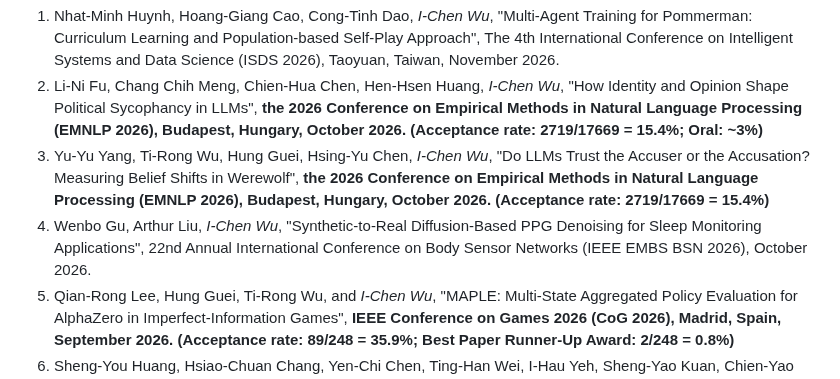
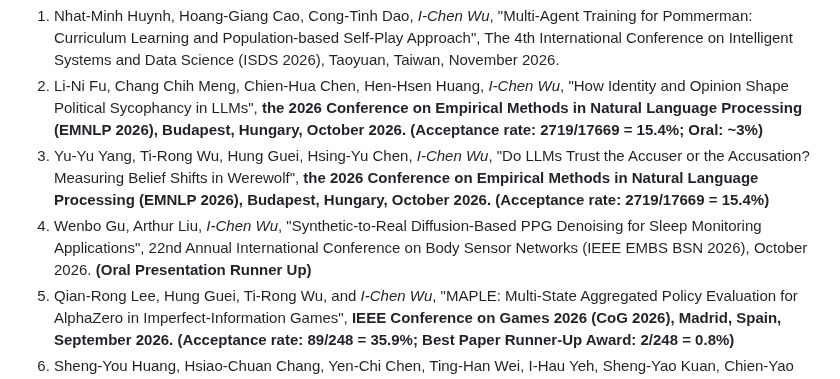
Before and after one commit to icwu307/icwu307.github.io, a Markdown page: publications.md, the part around the change. Rendered like a GitHub page.

Commit message:
add Oral Presentation Runner Up to BSN 2026 PPG denoising paper
Co-Authored-By: Claude Opus 5.5 <noreply@anthropic.com>

```diff
--- a/publications.md
+++ b/publications.md
@@ -97,7 +97,7 @@
 1. Nhat-Minh Huynh, Hoang-Giang Cao, Cong-Tinh Dao, *I-Chen Wu*, "Multi-Agent Training for Pommerman: Curriculum Learning and Population-based Self-Play Approach", The 4th International Conference on Intelligent Systems and Data Science (ISDS 2026), Taoyuan, Taiwan, November 2026.
 1. Li-Ni Fu, Chang Chih Meng, Chien-Hua Chen, Hen-Hsen Huang, *I-Chen Wu*, "How Identity and Opinion Shape Political Sycophancy in LLMs", **the 2026 Conference on Empirical Methods in Natural Language Processing (EMNLP 2026), Budapest, Hungary, October 2026. (Acceptance rate: 2719/17669 = 15.4%; Oral: ~3%)**
 1. Yu-Yu Yang, Ti-Rong Wu, Hung Guei, Hsing-Yu Chen, *I-Chen Wu*, "Do LLMs Trust the Accuser or the Accusation? Measuring Belief Shifts in Werewolf", **the 2026 Conference on Empirical Methods in Natural Language Processing (EMNLP 2026), Budapest, Hungary, October 2026. (Acceptance rate: 2719/17669 = 15.4%)**
-1. Wenbo Gu, Arthur Liu, *I-Chen Wu*, "Synthetic-to-Real Diffusion-Based PPG Denoising for Sleep Monitoring Applications", 22nd Annual International Conference on Body Sensor Networks (IEEE EMBS BSN 2026), October 2026.
+1. Wenbo Gu, Arthur Liu, *I-Chen Wu*, "Synthetic-to-Real Diffusion-Based PPG Denoising for Sleep Monitoring Applications", 22nd Annual International Conference on Body Sensor Networks (IEEE EMBS BSN 2026), October 2026. **(Oral Presentation Runner Up)**
 1. Qian-Rong Lee, Hung Guei, Ti-Rong Wu, and *I-Chen Wu*, "MAPLE: Multi-State Aggregated Policy Evaluation for AlphaZero in Imperfect-Information Games", **IEEE Conference on Games 2026 (CoG 2026), Madrid, Spain, September 2026. (Acceptance rate: 89/248 = 35.9%; Best Paper Runner-Up Award: 2/248 = 0.8%)**
 1. Sheng-You Huang, Hsiao-Chuan Chang, Yen-Chi Chen, Ting-Han Wei, I-Hau Yeh, Sheng-Yao Kuan, Chien-Yao Wang, Hsuan-Han Lee, and *I-Chen Wu*, "A Robust and Efficient Multi-Agent Reinforcement Learning Framework for Traffic Signal Control", 2026 ITS World Congress, Gangneung, Korea, October 2026.
 1. Hsiao-Chuan Chang, ShengYou Huang, Yen-Chi Chen, *I-Chen Wu*, "VissimRL: A Multi-Agent Reinforcement Learning Framework for Traffic Signal Control Based on Vissim", 2026 IEEE Intelligent Vehicles Symposium (IV 2026), Detroit, MI, USA, June 2026.
```
